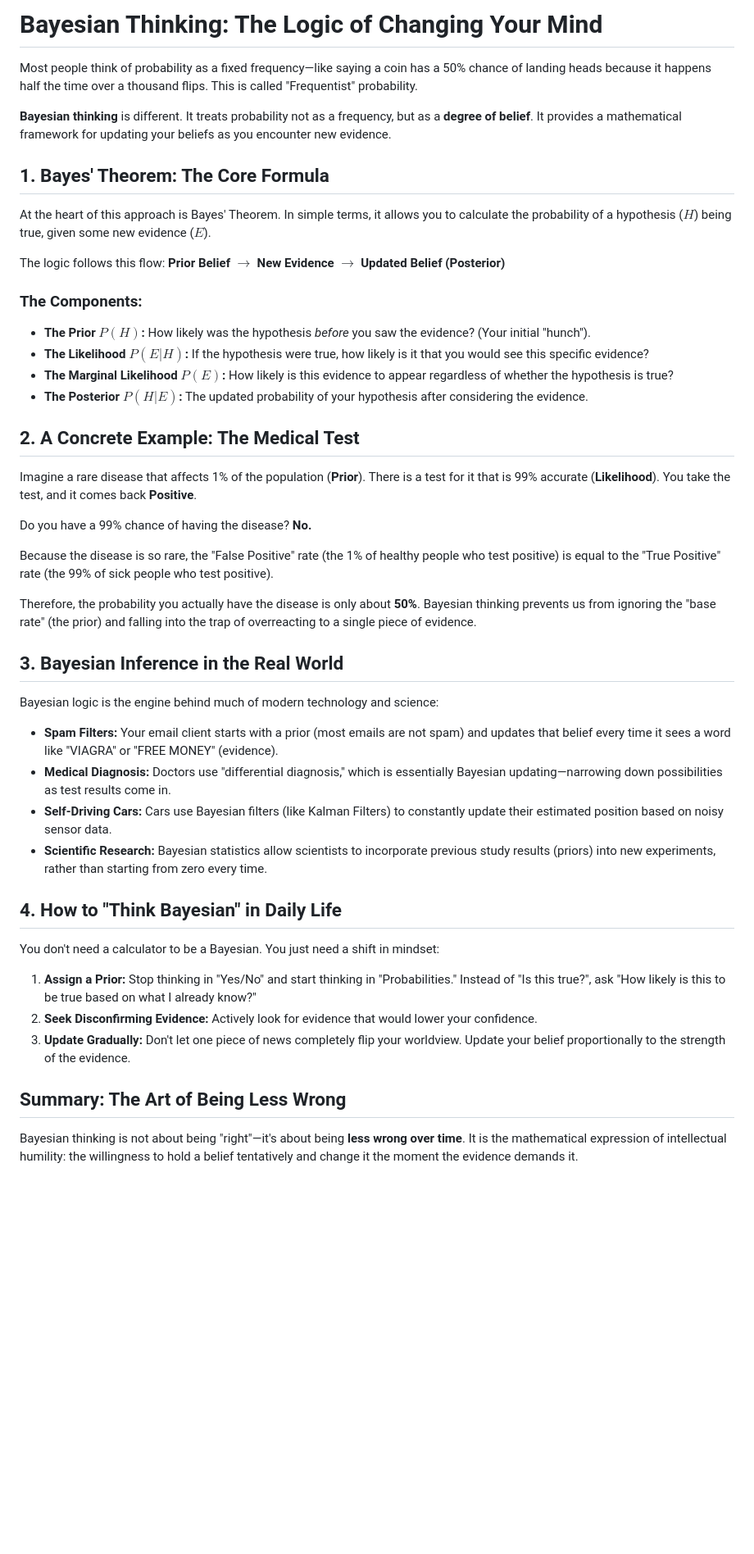
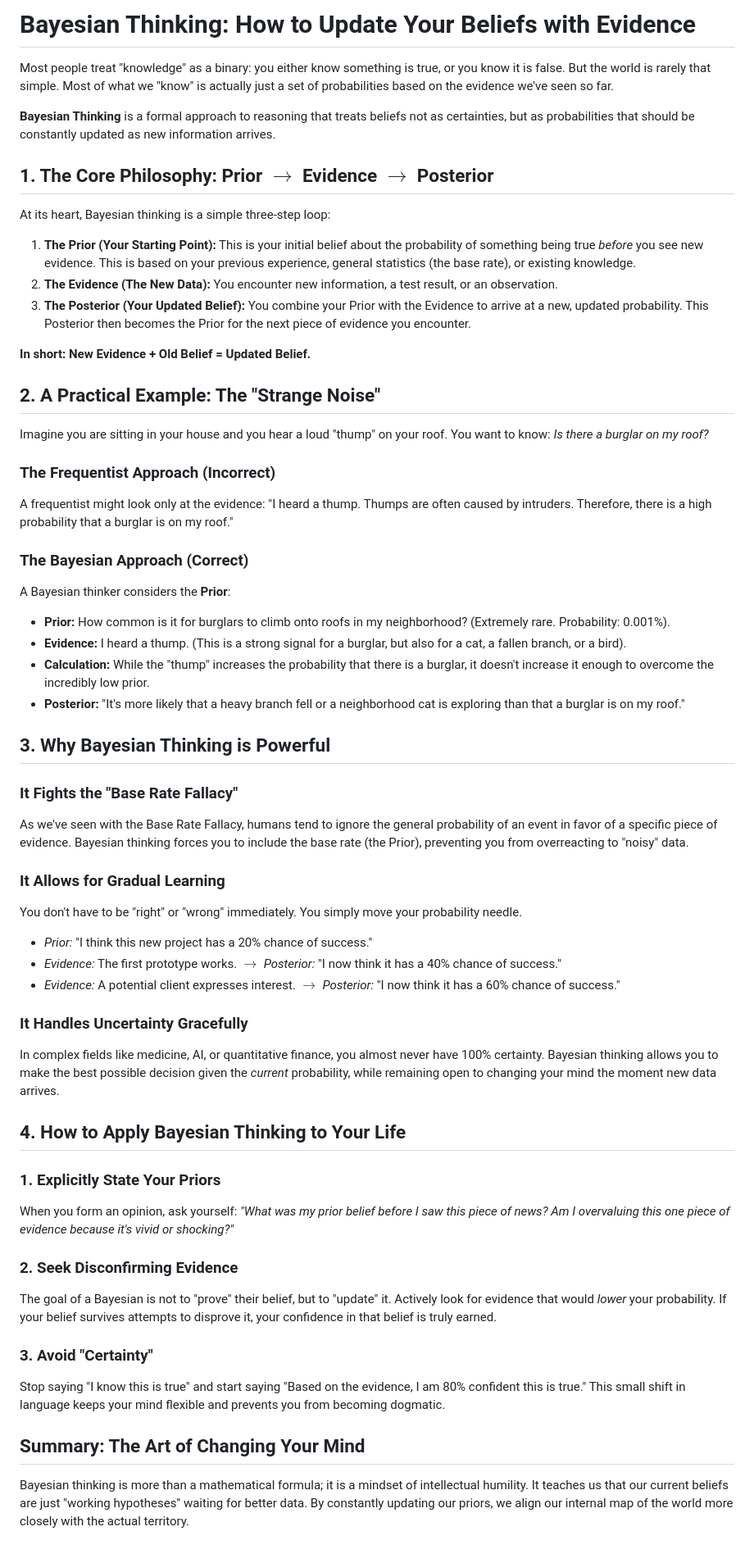
Before and after one commit to versital/versital.github.io, a Markdown page: heartbeat/bayesian-thinking-explained.md, the part around the change. Shown at 82% size. GitHub-like rendering; blank space fills up the shorter version.

Commit message:
feat: heartbeat update [2026-05-17 04:09]

```diff
--- a/heartbeat/bayesian-thinking-explained.md
+++ b/heartbeat/bayesian-thinking-explained.md
@@ -1,42 +1,55 @@
-# Bayesian Thinking: The Logic of Changing Your Mind
+# Bayesian Thinking: How to Update Your Beliefs with Evidence
 
-Most people think of probability as a fixed frequency—like saying a coin has a 50% chance of landing heads because it happens half the time over a thousand flips. This is called "Frequentist" probability.
+Most people treat "knowledge" as a binary: you either know something is true, or you know it is false. But the world is rarely that simple. Most of what we "know" is actually just a set of probabilities based on the evidence we've seen so far.
 
-**Bayesian thinking** is different. It treats probability not as a frequency, but as a **degree of belief**. It provides a mathematical framework for updating your beliefs as you encounter new evidence.
+**Bayesian Thinking** is a formal approach to reasoning that treats beliefs not as certainties, but as probabilities that should be constantly updated as new information arrives.
 
-## 1. Bayes' Theorem: The Core Formula
-At the heart of this approach is Bayes' Theorem. In simple terms, it allows you to calculate the probability of a hypothesis ($H$) being true, given some new evidence ($E$).
+## 1. The Core Philosophy: Prior $\rightarrow$ Evidence $\rightarrow$ Posterior
+At its heart, Bayesian thinking is a simple three-step loop:
 
-The logic follows this flow:
-**Prior Belief** $\rightarrow$ **New Evidence** $\rightarrow$ **Updated Belief (Posterior)**
+1. **The Prior (Your Starting Point):** This is your initial belief about the probability of something being true *before* you see new evidence. This is based on your previous experience, general statistics (the base rate), or existing knowledge.
+2. **The Evidence (The New Data):** You encounter new information, a test result, or an observation.
+3. **The Posterior (Your Updated Belief):** You combine your Prior with the Evidence to arrive at a new, updated probability. This Posterior then becomes the Prior for the next piece of evidence you encounter.
 
-### The Components:
-- **The Prior $P(H)$:** How likely was the hypothesis *before* you saw the evidence? (Your initial "hunch").
-- **The Likelihood $P(E|H)$:** If the hypothesis were true, how likely is it that you would see this specific evidence?
-- **The Marginal Likelihood $P(E)$:** How likely is this evidence to appear regardless of whether the hypothesis is true?
-- **The Posterior $P(H|E)$:** The updated probability of your hypothesis after considering the evidence.
+**In short: New Evidence + Old Belief = Updated Belief.**
 
-## 2. A Concrete Example: The Medical Test
-Imagine a rare disease that affects 1% of the population (**Prior**). There is a test for it that is 99% accurate (**Likelihood**). You take the test, and it comes back **Positive**.
+## 2. A Practical Example: The "Strange Noise"
+Imagine you are sitting in your house and you hear a loud "thump" on your roof. You want to know: *Is there a burglar on my roof?*
 
-Do you have a 99% chance of having the disease? **No.**
+### The Frequentist Approach (Incorrect)
+A frequentist might look only at the evidence: "I heard a thump. Thumps are often caused by intruders. Therefore, there is a high probability that a burglar is on my roof."
 
-Because the disease is so rare, the "False Positive" rate (the 1% of healthy people who test positive) is equal to the "True Positive" rate (the 99% of sick people who test positive).
+### The Bayesian Approach (Correct)
+A Bayesian thinker considers the **Prior**:
+- **Prior:** How common is it for burglars to climb onto roofs in my neighborhood? (Extremely rare. Probability: 0.001%).
+- **Evidence:** I heard a thump. (This is a strong signal for a burglar, but also for a cat, a fallen branch, or a bird).
+- **Calculation:** While the "thump" increases the probability that there is a burglar, it doesn't increase it enough to overcome the incredibly low prior.
+- **Posterior:** "It's more likely that a heavy branch fell or a neighborhood cat is exploring than that a burglar is on my roof."
 
-Therefore, the probability you actually have the disease is only about **50%**. Bayesian thinking prevents us from ignoring the "base rate" (the prior) and falling into the trap of overreacting to a single piece of evidence.
+## 3. Why Bayesian Thinking is Powerful
 
-## 3. Bayesian Inference in the Real World
-Bayesian logic is the engine behind much of modern technology and science:
-- **Spam Filters:** Your email client starts with a prior (most emails are not spam) and updates that belief every time it sees a word like "VIAGRA" or "FREE MONEY" (evidence).
-- **Medical Diagnosis:** Doctors use "differential diagnosis," which is essentially Bayesian updating—narrowing down possibilities as test results come in.
-- **Self-Driving Cars:** Cars use Bayesian filters (like Kalman Filters) to constantly update their estimated position based on noisy sensor data.
-- **Scientific Research:** Bayesian statistics allow scientists to incorporate previous study results (priors) into new experiments, rather than starting from zero every time.
+### It Fights the "Base Rate Fallacy"
+As we've seen with the Base Rate Fallacy, humans tend to ignore the general probability of an event in favor of a specific piece of evidence. Bayesian thinking forces you to include the base rate (the Prior), preventing you from overreacting to "noisy" data.
 
-## 4. How to "Think Bayesian" in Daily Life
-You don't need a calculator to be a Bayesian. You just need a shift in mindset:
-1. **Assign a Prior:** Stop thinking in "Yes/No" and start thinking in "Probabilities." Instead of "Is this true?", ask "How likely is this to be true based on what I already know?"
-2. **Seek Disconfirming Evidence:** Actively look for evidence that would lower your confidence.
-3. **Update Gradually:** Don't let one piece of news completely flip your worldview. Update your belief proportionally to the strength of the evidence.
+### It Allows for Gradual Learning
+You don't have to be "right" or "wrong" immediately. You simply move your probability needle.
+- *Prior:* "I think this new project has a 20% chance of success."
+- *Evidence:* The first prototype works. $\rightarrow$ *Posterior:* "I now think it has a 40% chance of success."
+- *Evidence:* A potential client expresses interest. $\rightarrow$ *Posterior:* "I now think it has a 60% chance of success."
 
-## Summary: The Art of Being Less Wrong
-Bayesian thinking is not about being "right"—it's about being **less wrong over time**. It is the mathematical expression of intellectual humility: the willingness to hold a belief tentatively and change it the moment the evidence demands it.
+### It Handles Uncertainty Gracefully
+In complex fields like medicine, AI, or quantitative finance, you almost never have 100% certainty. Bayesian thinking allows you to make the best possible decision given the *current* probability, while remaining open to changing your mind the moment new data arrives.
+
+## 4. How to Apply Bayesian Thinking to Your Life
+
+### 1. Explicitly State Your Priors
+When you form an opinion, ask yourself: *"What was my prior belief before I saw this piece of news? Am I overvaluing this one piece of evidence because it's vivid or shocking?"*
+
+### 2. Seek Disconfirming Evidence
+The goal of a Bayesian is not to "prove" their belief, but to "update" it. Actively look for evidence that would *lower* your probability. If your belief survives attempts to disprove it, your confidence in that belief is truly earned.
+
+### 3. Avoid "Certainty"
+Stop saying "I know this is true" and start saying "Based on the evidence, I am 80% confident this is true." This small shift in language keeps your mind flexible and prevents you from becoming dogmatic.
+
+## Summary: The Art of Changing Your Mind
+Bayesian thinking is more than a mathematical formula; it is a mindset of intellectual humility. It teaches us that our current beliefs are just "working hypotheses" waiting for better data. By constantly updating our priors, we align our internal map of the world more closely with the actual territory.
```
